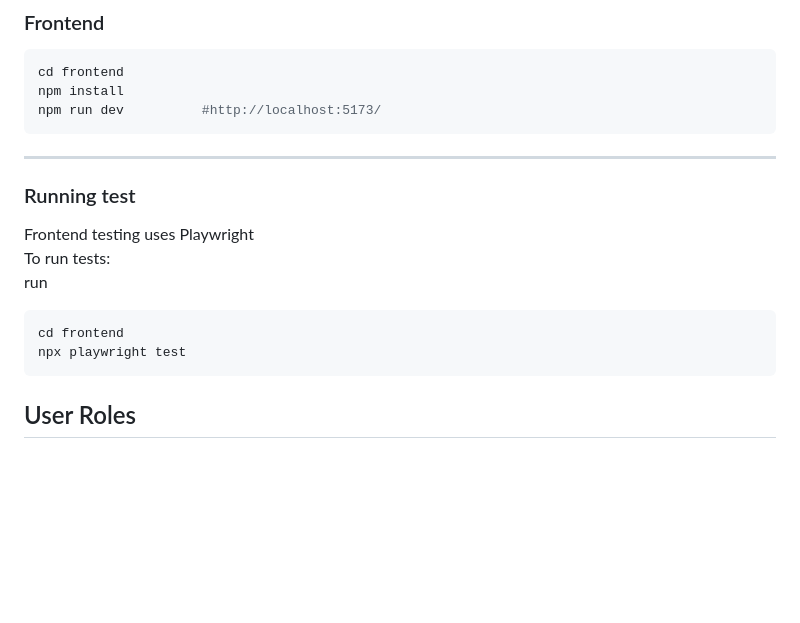
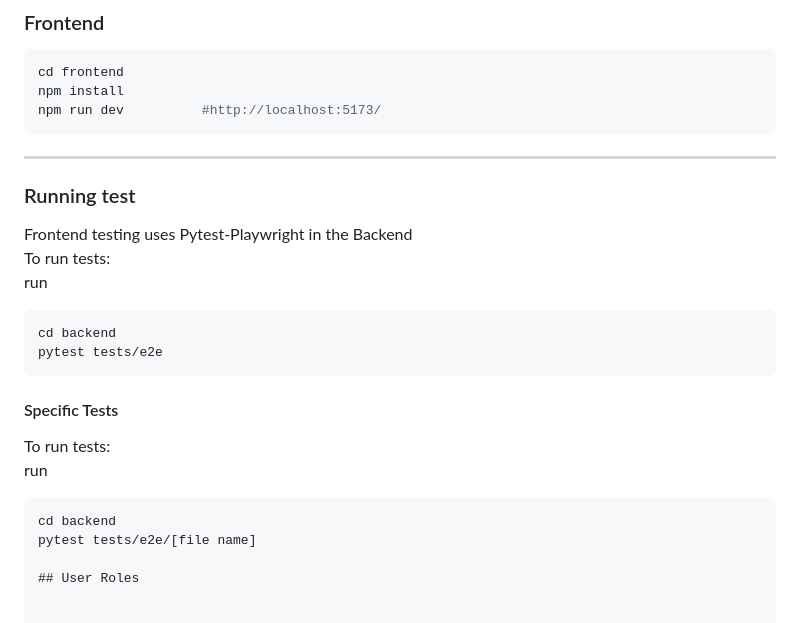
Before and after one commit to Maxx-Byte-Food-Delivery/Maxx-Byte-Robot, a Markdown page: README.md, the part around the change. Rendered like a GitHub page; blank space fills up the shorter version.

Commit message:
refactors frontend test instructions in readme

````diff
--- a/README.md
+++ b/README.md
@@ -294,16 +294,24 @@ npm run dev          #http://localhost:5173/
 
 ---
 <h3>Running test</h3>
-Frontend testing uses Playwright <br>
+Frontend testing uses Pytest-Playwright in the Backend <br>
 To run tests:
 
 run
 
 ```
-cd frontend
-npx playwright test
+cd backend
+pytest tests/e2e
 ```
 
+<h4>Specific Tests</h4>
+To run tests:
+
+run
+
+```
+cd backend
+pytest tests/e2e/[file name]
 
 ## User Roles
 
````
